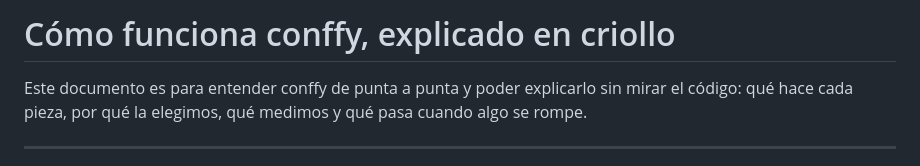
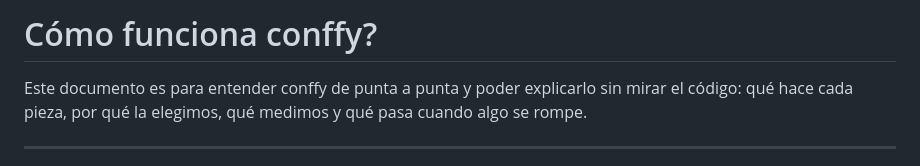
Before and after one commit to ezequieltosi96/conffy, a Markdown page: docs/COMO-FUNCIONA.md, the part around the change. Drawn GitHub-style.

```diff
--- a/docs/COMO-FUNCIONA.md
+++ b/docs/COMO-FUNCIONA.md
@@ -1,4 +1,4 @@
-# Cómo funciona conffy, explicado en criollo
+# Cómo funciona conffy?
 
 Este documento es para entender conffy de punta a punta y poder explicarlo sin
 mirar el código: qué hace cada pieza, por qué la elegimos, qué medimos y qué
```
